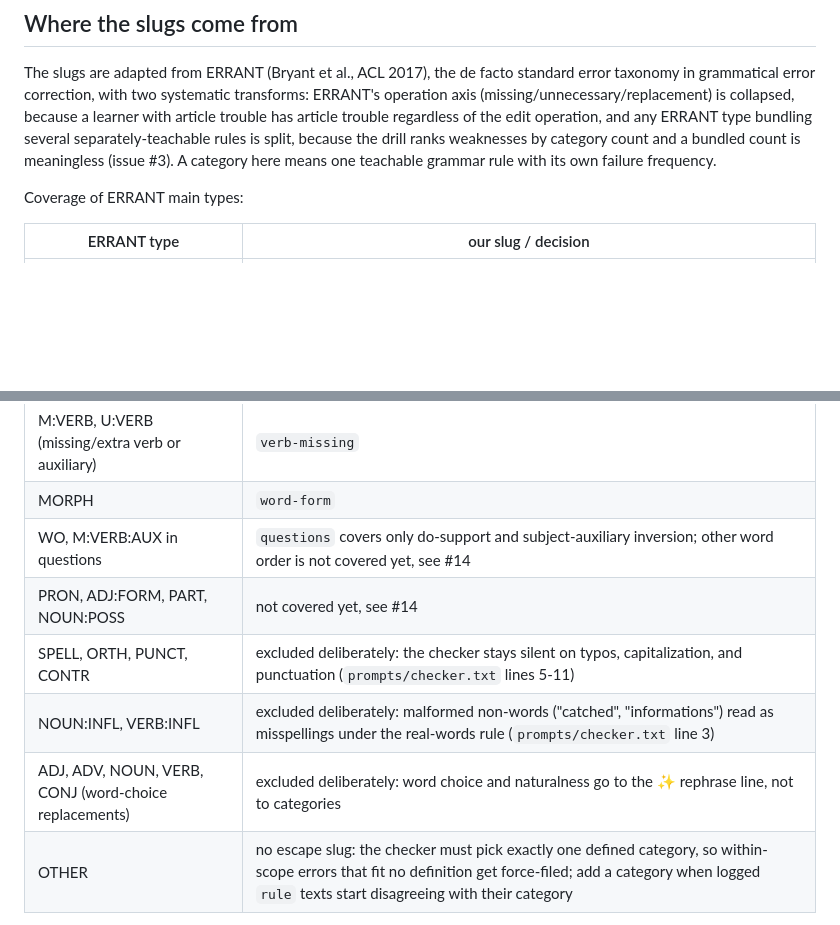
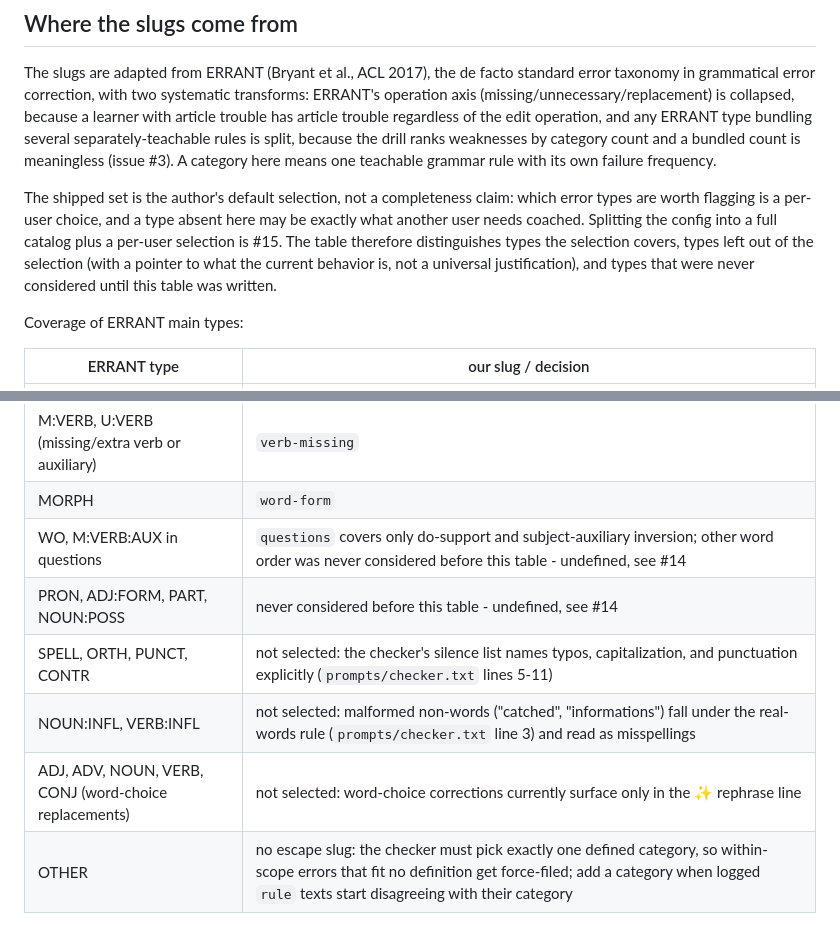
Before and after one commit to butvinm/cc-grammar-coach, a Markdown page: docs/taxonomy.md, 2 parts joined by grey strips. GitHub-like rendering; blank space fills up the shorter version.

Commit message:
docs: frame the shipped category set as the author's default selection
The coverage matrix claimed deliberate exclusions with justifications that were never actually recorded anywhere - the honest reason is that the author selected the categories they personally need, and that justification does not transfer to other users. Rows now distinguish selected, not-selected (with the current behavior as fact, not rationale), and never-considered types. The catalog/selection split that makes the selection per-user is filed as #15.

```diff
--- a/docs/taxonomy.md
+++ b/docs/taxonomy.md
@@ -17,6 +17,8 @@ To add a category: add a `slug: definition` line, add recall cases for it to `ev
 
 The slugs are adapted from ERRANT (Bryant et al., ACL 2017), the de facto standard error taxonomy in grammatical error correction, with two systematic transforms: ERRANT's operation axis (missing/unnecessary/replacement) is collapsed, because a learner with article trouble has article trouble regardless of the edit operation, and any ERRANT type bundling several separately-teachable rules is split, because the drill ranks weaknesses by category count and a bundled count is meaningless (issue #3). A category here means one teachable grammar rule with its own failure frequency.
 
+The shipped set is the author's default selection, not a completeness claim: which error types are worth flagging is a per-user choice, and a type absent here may be exactly what another user needs coached. Splitting the config into a full catalog plus a per-user selection is #15. The table therefore distinguishes types the selection covers, types left out of the selection (with a pointer to what the current behavior is, not a universal justification), and types that were never considered until this table was written.
+
 Coverage of ERRANT main types:
 
 | ERRANT type                                           | our slug / decision                                                                                                                                                                                              |
@@ -29,11 +31,11 @@ Coverage of ERRANT main types:
 | VERB:FORM                                             | split into `verb-after-auxiliary`, `verb-gerund-infinitive`, `verb-participle` - three separately-teachable rules                                                                                                |
 | M:VERB, U:VERB (missing/extra verb or auxiliary)      | `verb-missing`                                                                                                                                                                                                   |
 | MORPH                                                 | `word-form`                                                                                                                                                                                                      |
-| WO, M:VERB:AUX in questions                           | `questions` covers only do-support and subject-auxiliary inversion; other word order is not covered yet, see #14                                                                                                 |
-| PRON, ADJ:FORM, PART, NOUN:POSS                       | not covered yet, see #14                                                                                                                                                                                         |
-| SPELL, ORTH, PUNCT, CONTR                             | excluded deliberately: the checker stays silent on typos, capitalization, and punctuation (`prompts/checker.txt` lines 5-11)                                                                                     |
-| NOUN:INFL, VERB:INFL                                  | excluded deliberately: malformed non-words ("catched", "informations") read as misspellings under the real-words rule (`prompts/checker.txt` line 3)                                                             |
-| ADJ, ADV, NOUN, VERB, CONJ (word-choice replacements) | excluded deliberately: word choice and naturalness go to the ✨ rephrase line, not to categories                                                                                                                 |
+| WO, M:VERB:AUX in questions                           | `questions` covers only do-support and subject-auxiliary inversion; other word order was never considered before this table - undefined, see #14                                                                 |
+| PRON, ADJ:FORM, PART, NOUN:POSS                       | never considered before this table - undefined, see #14                                                                                                                                                          |
+| SPELL, ORTH, PUNCT, CONTR                             | not selected: the checker's silence list names typos, capitalization, and punctuation explicitly (`prompts/checker.txt` lines 5-11)                                                                              |
+| NOUN:INFL, VERB:INFL                                  | not selected: malformed non-words ("catched", "informations") fall under the real-words rule (`prompts/checker.txt` line 3) and read as misspellings                                                             |
+| ADJ, ADV, NOUN, VERB, CONJ (word-choice replacements) | not selected: word-choice corrections currently surface only in the ✨ rephrase line                                                                                                                             |
 | OTHER                                                 | no escape slug: the checker must pick exactly one defined category, so within-scope errors that fit no definition get force-filed; add a category when logged `rule` texts start disagreeing with their category |
 
 For another target language, swap ERRANT for that language's learner-error scheme (MERLIN/Falko for German, CzeSL for Czech, CGED for Chinese, RULEC-GEC for Russian), fill in the same table, and apply the same two transforms.
```
